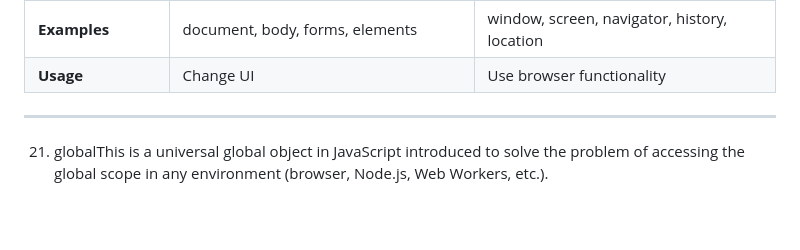
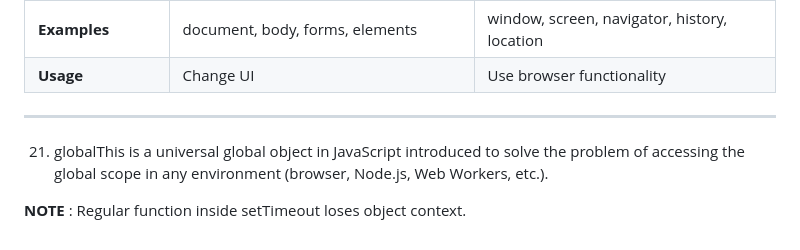
Before and after one commit to Vishesh-21/Full-Stack-Developer-Interview-Prep, a Markdown page: js/readme.md, the part around the change. Rendered like a GitHub page; blank space fills up the shorter version.

```diff
--- a/js/readme.md
+++ b/js/readme.md
@@ -215,7 +215,8 @@ console.log(a[b]);
 | **Examples**        | document, body, forms, elements           | window, screen, navigator, history, location |
 | **Usage**           | Change UI                                 | Use browser functionality                    |
 
-
 ---
 
 21. globalThis is a universal global object in JavaScript introduced to solve the problem of accessing the global scope in any environment (browser, Node.js, Web Workers, etc.).
+
+**NOTE** : Regular function inside setTimeout loses object context.
```
Also changed, not shown: react/readme.md (+85 -22 lines).
